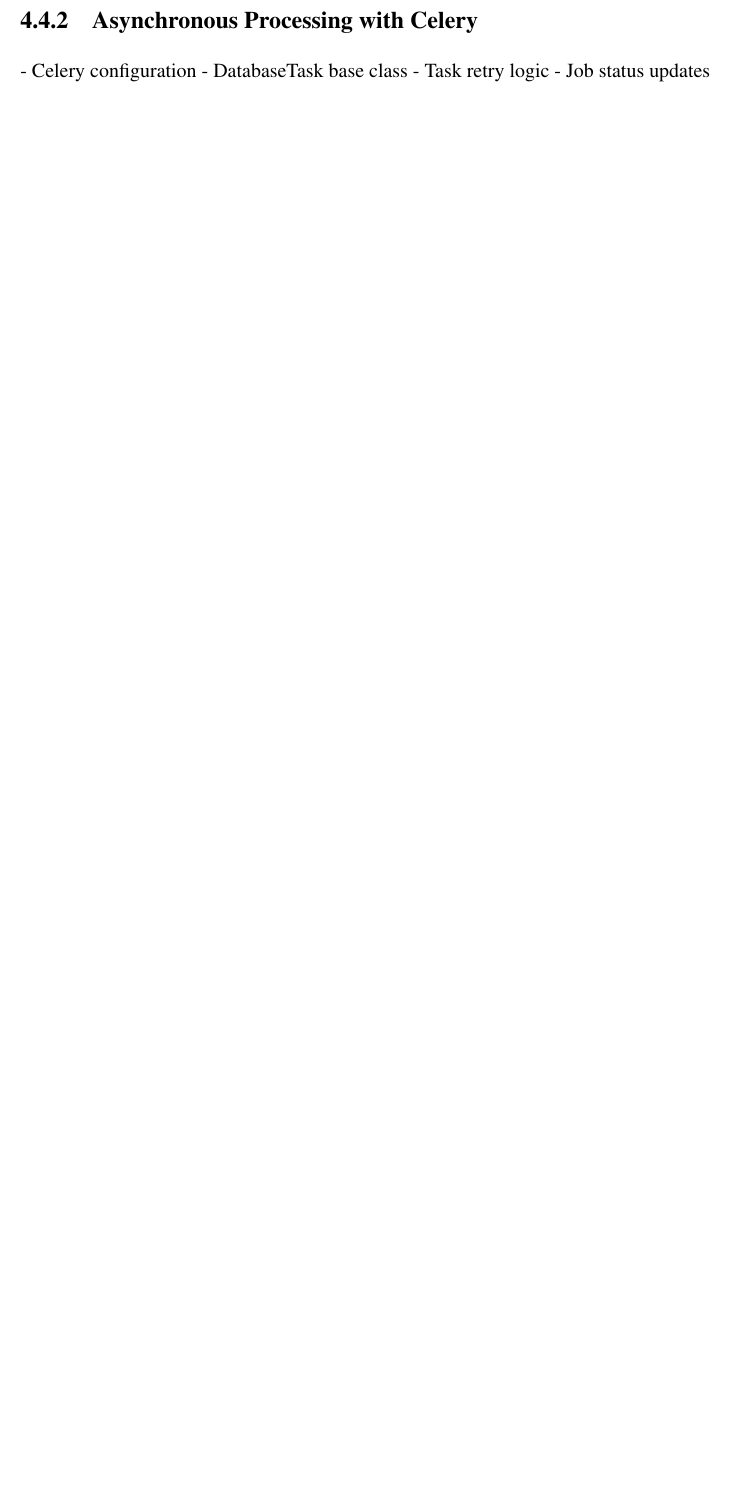
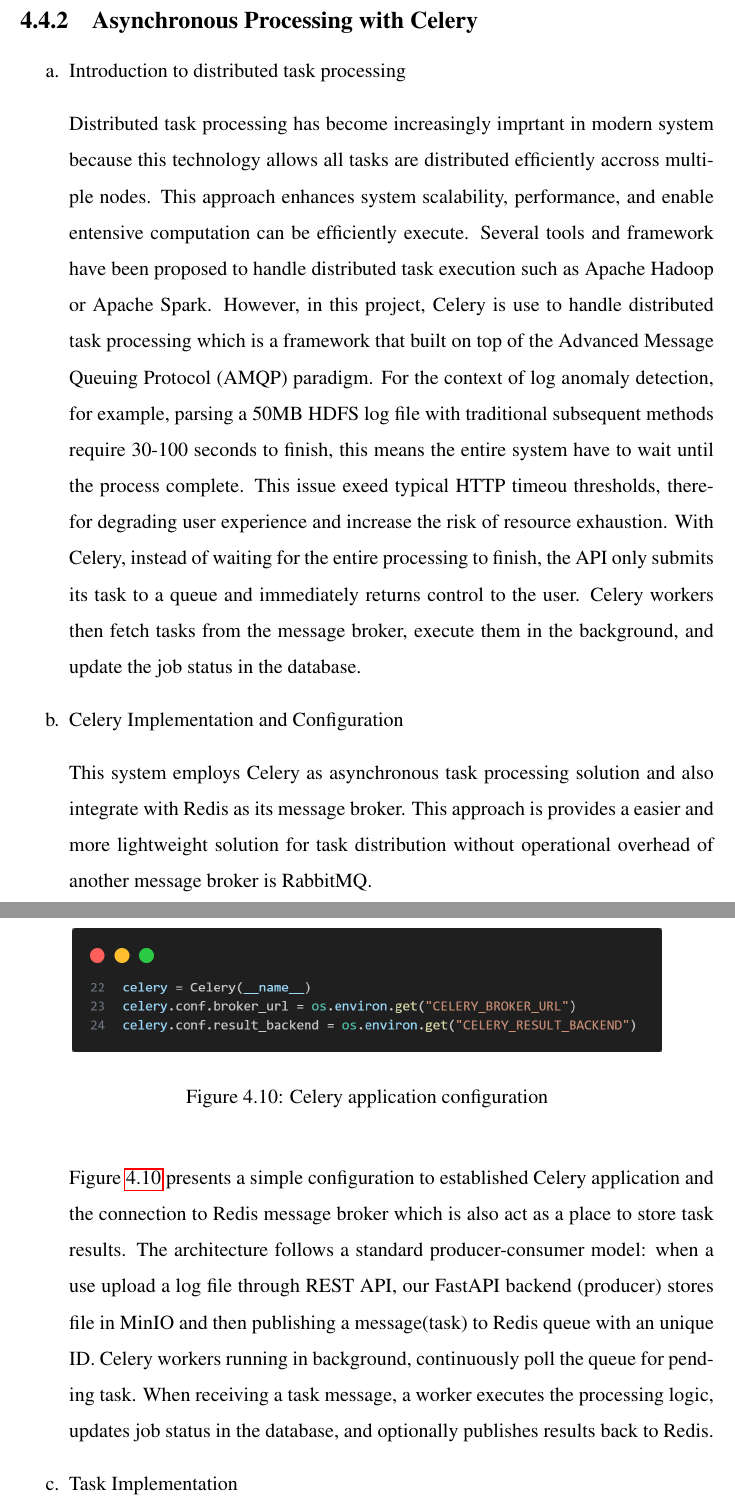
Before and after one commit to Quanchip/thesis-latex, a LaTeX thesis (thesis.tex): part of page 43 of 48 before the commit and two parts of pages 43 and 44 of 49 after it, the two joined at a grey line, cut so that both start at the same text, the shorter picture padded with empty space. Compiled offline with pdfLaTeX.

Commit message:
Update (work)

```diff
--- a/thesis.tex
+++ b/thesis.tex
@@ -1040,7 +1040,56 @@
 % - Unique filename generation
 
 \subsection{Asynchronous Processing with Celery}
-- Celery configuration
-- DatabaseTask base class
-- Task retry logic
-- Job status updates
+
+
+\begin{enumerate}[label=\alph*.]
+
+    \item Introduction to distributed task processing
+
+          Distributed task processing has become increasingly imprtant in modern system because
+          this technology allows all tasks are distributed efficiently accross multiple nodes.
+          This approach enhances system scalability, performance, and enable entensive computation
+          can be efficiently execute. Several tools and framework have been proposed to handle
+          distributed task execution such as Apache Hadoop or Apache Spark. However, in this project,
+          Celery is use to handle distributed task processing which is a framework that built on top
+          of the Advanced Message Queuing Protocol (AMQP) paradigm. For the context of log anomaly
+          detection, for example, parsing a 50MB HDFS log file with traditional subsequent methods
+          require 30-100 seconds to finish, this means the entire system have to wait until the
+          process complete. This issue exeed typical HTTP timeou thresholds, therefor degrading
+          user experience and increase the risk of resource exhaustion. With Celery, instead of waiting for the entire processing
+          to finish, the API only submits its task to a queue and immediately returns control to the user.
+          Celery workers then fetch tasks from the message broker, execute them in the background,
+          and update the job status in the database.
+
+          % \begin{figure}[H]
+          %       \centering
+          %       \includegraphics[width=1\textwidth]{minio-edit.png}
+          %       \caption{Objects stored in MinIO}
+          %       \label{fig:minio-name }
+          %   \end{figure}
+
+    \item Celery Implementation and Configuration
+
+          This system employs Celery as asynchronous task processing solution and also integrate with
+          Redis as its message broker. This approach is provides a easier and more lightweight
+          solution for task distribution without operational overhead of another message broker
+          is RabbitMQ.
+
+          \begin{figure}[H]
+              \centering
+              \includegraphics[width=0.85\textwidth]{celery-config.png}
+              \caption{Celery application configuration}
+              \label{fig:celery-config}
+          \end{figure}
+
+          Figure \ref{fig:celery-config} presents a simple configuration to established
+          Celery application and the connection to Redis message broker which is also act
+          as a place to store task results. The architecture follows a standard
+          producer-consumer model: when a use upload a log file through REST API,
+          our FastAPI backend (producer) stores file in MinIO and then publishing a message(task)
+          to Redis queue with an unique ID. Celery workers running in background, continuously
+          poll the queue for pending task. When receiving a task message, a worker executes the
+          processing logic, updates job status in the database,
+          and optionally publishes results back to Redis.
+
+    \item Task Implementation
```
Also changed, not shown: references.bib (+12 -11 lines), img/celery-config.png (added), thesis.tex (23 more changed lines).
